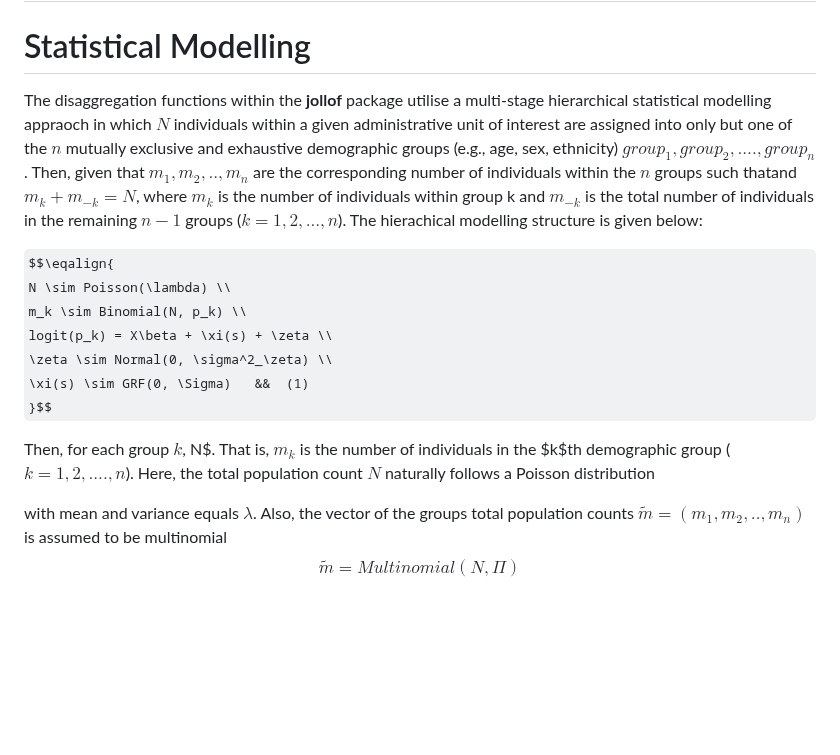
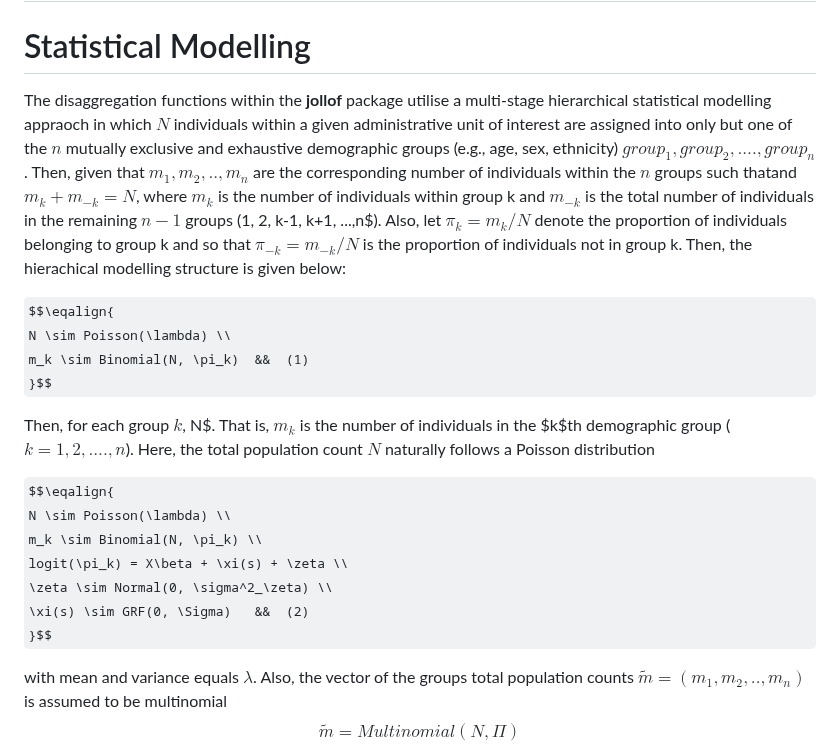
Before and after one commit to wpgp/jollofR, a Markdown page: README.md, the part around the change. GitHub-like rendering; some formulas as TeX source; blank space fills up the shorter version.

```diff
--- a/README.md
+++ b/README.md
@@ -9,18 +9,24 @@ The present version of **jollofR** automatically produces subnational age/sex py
 
 
 # Statistical Modelling
-The disaggregation functions within the **jollof** package utilise a multi-stage hierarchical statistical modelling appraoch in which $N$ individuals within a given administrative unit of interest are assigned into only but one of the $n$ mutually exclusive and exhaustive demographic groups (e.g., age, sex, ethnicity) $group_1, group_2, ...., group_n$. Then, given that $m_1, m_2, .., m_n$ are the corresponding number of individuals within the $n$ groups such thatand $m_k + m_{-k} = N$, where $m_k$ is the number of individuals within group k and $m_{-k}$ is the total number of individuals in the remaining $n-1$ groups ($k=1, 2, ...,n$). The hierachical modelling structure is given below:
+The disaggregation functions within the **jollof** package utilise a multi-stage hierarchical statistical modelling appraoch in which $N$ individuals within a given administrative unit of interest are assigned into only but one of the $n$ mutually exclusive and exhaustive demographic groups (e.g., age, sex, ethnicity) $group_1, group_2, ...., group_n$. Then, given that $m_1, m_2, .., m_n$ are the corresponding number of individuals within the $n$ groups such thatand $m_k + m_{-k} = N$, where $m_k$ is the number of individuals within group k and $m_{-k}$ is the total number of individuals in the remaining $n-1$ groups (1, 2, k-1, k+1, ...,n$). Also, let $\pi_k = m_k/N$ denote the proportion of individuals belonging to group k and so that $\pi_{-k} = m_{-k}/N$ is the proportion of individuals not in group k. Then, the hierachical modelling structure is given below:
 
 $$\eqalign{
  N \sim Poisson(\lambda) \\
- m_k \sim Binomial(N, p_k) \\
- logit(p_k) = X\beta + \xi(s) + \zeta \\
- \zeta \sim Normal(0, \sigma^2_\zeta) \\
- \xi(s) \sim GRF(0, \Sigma)   &&  (1)
+ m_k \sim Binomial(N, \pi_k)  &&  (1)
 }$$
 
 
 Then, for each group $k$, N$. That is, $m_k$ is the number of individuals in the $k$th demographic group ($k=1, 2, ...., n$). Here, the total population count $N$ naturally follows a Poisson distribution
+
+$$\eqalign{
+ N \sim Poisson(\lambda) \\
+ m_k \sim Binomial(N, \pi_k) \\
+ logit(\pi_k) = X\beta + \xi(s) + \zeta \\
+ \zeta \sim Normal(0, \sigma^2_\zeta) \\
+ \xi(s) \sim GRF(0, \Sigma)   &&  (2)
+}$$
+
 
 with mean and variance equals $\lambda$. Also, the vector of the groups total population counts  $\tilde{m}=(m_1, m_2, .., m_n)$ is assumed to be multinomial
 $$\tilde{m} = Multinomial(N, \Pi)$$
```
